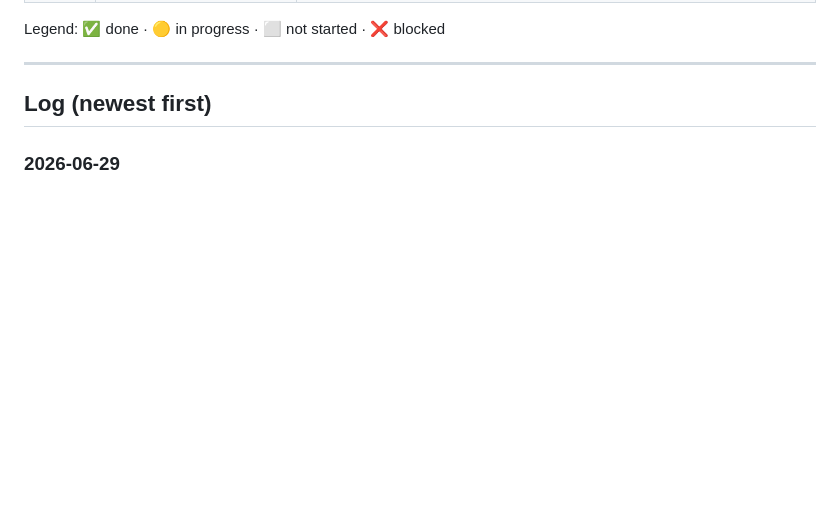
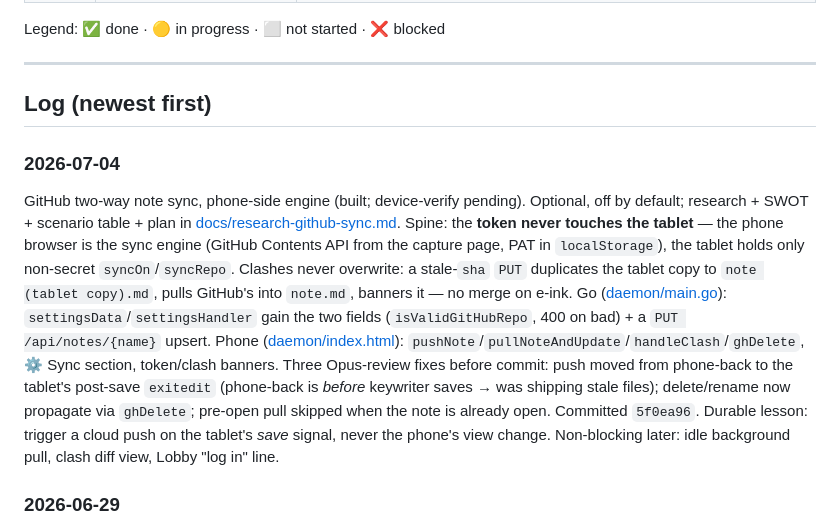
Before and after one commit to bjornte/Writerdeck-for-reMarkable, a Markdown page: DONE.md, the part around the change. Rendered like a GitHub page; blank space fills up the shorter version.

```diff
--- a/DONE.md
+++ b/DONE.md
@@ -26,6 +26,10 @@ Legend: ✅ done · 🟡 in progress · ⬜ not started · ❌ blocked
 ---
 
 ## Log (newest first)
+
+### 2026-07-04
+
+GitHub two-way note sync, phone-side engine (built; device-verify pending). Optional, off by default; research + SWOT + scenario table + plan in [docs/research-github-sync.md](docs/research-github-sync.md). Spine: the **token never touches the tablet** — the phone browser is the sync engine (GitHub Contents API from the capture page, PAT in `localStorage`), the tablet holds only non-secret `syncOn`/`syncRepo`. Clashes never overwrite: a stale-`sha` `PUT` duplicates the tablet copy to `note (tablet copy).md`, pulls GitHub's into `note.md`, banners it — no merge on e-ink. Go ([daemon/main.go](daemon/main.go)): `settingsData`/`settingsHandler` gain the two fields (`isValidGitHubRepo`, 400 on bad) + a `PUT /api/notes/{name}` upsert. Phone ([daemon/index.html](daemon/index.html)): `pushNote`/`pullNoteAndUpdate`/`handleClash`/`ghDelete`, ⚙ Sync section, token/clash banners. Three Opus-review fixes before commit: push moved from phone-back to the tablet's post-save `exitedit` (phone-back is *before* keywriter saves → was shipping stale files); delete/rename now propagate via `ghDelete`; pre-open pull skipped when the note is already open. Committed `5f0ea96`. Durable lesson: trigger a cloud push on the tablet's *save* signal, never the phone's view change. Non-blocking later: idle background pull, clash diff view, Lobby "log in" line.
 
 ### 2026-06-29
 
```
Also changed, not shown: README.md (+13 -0 lines), docs/create-token.png (added).
